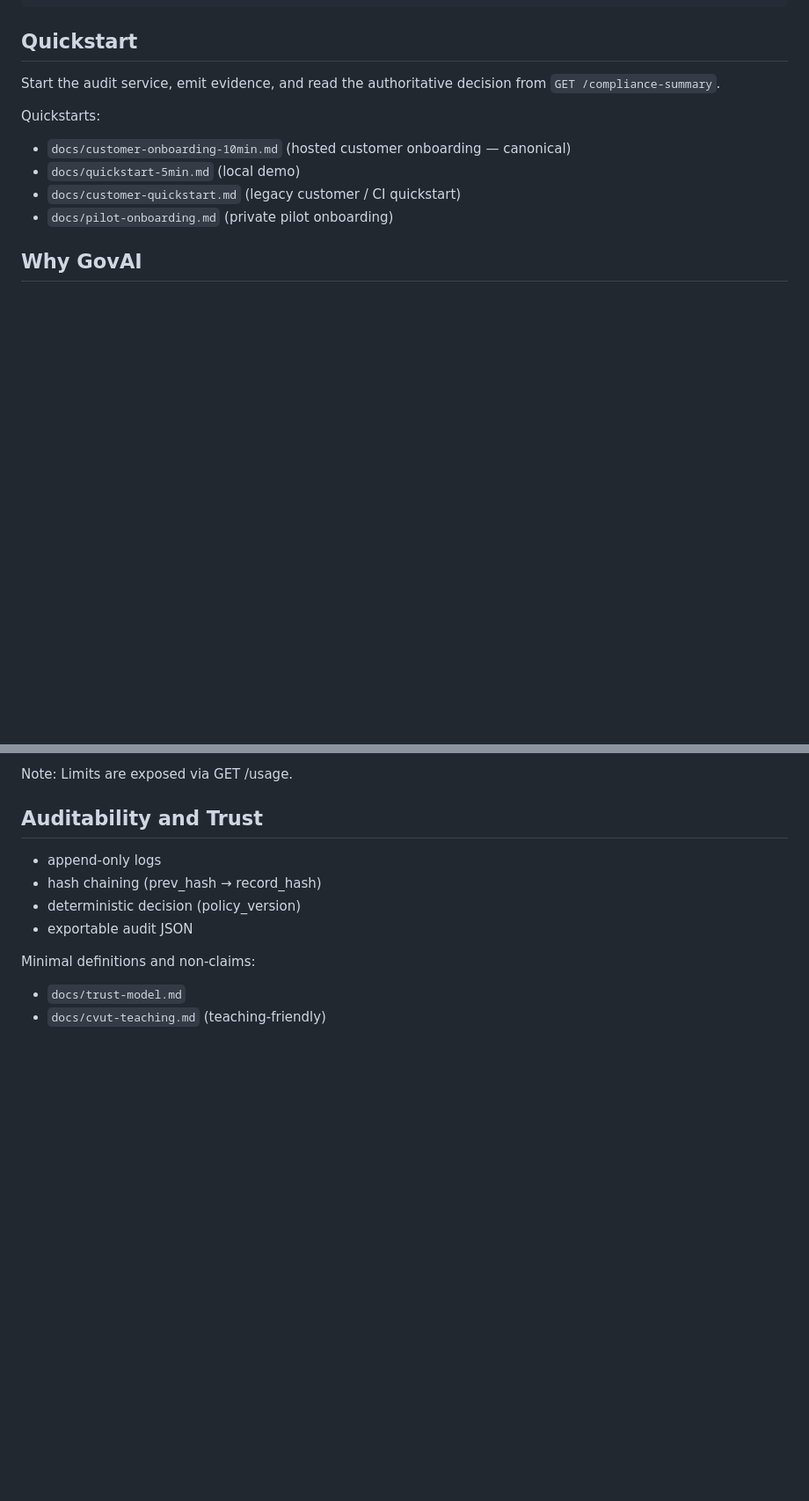
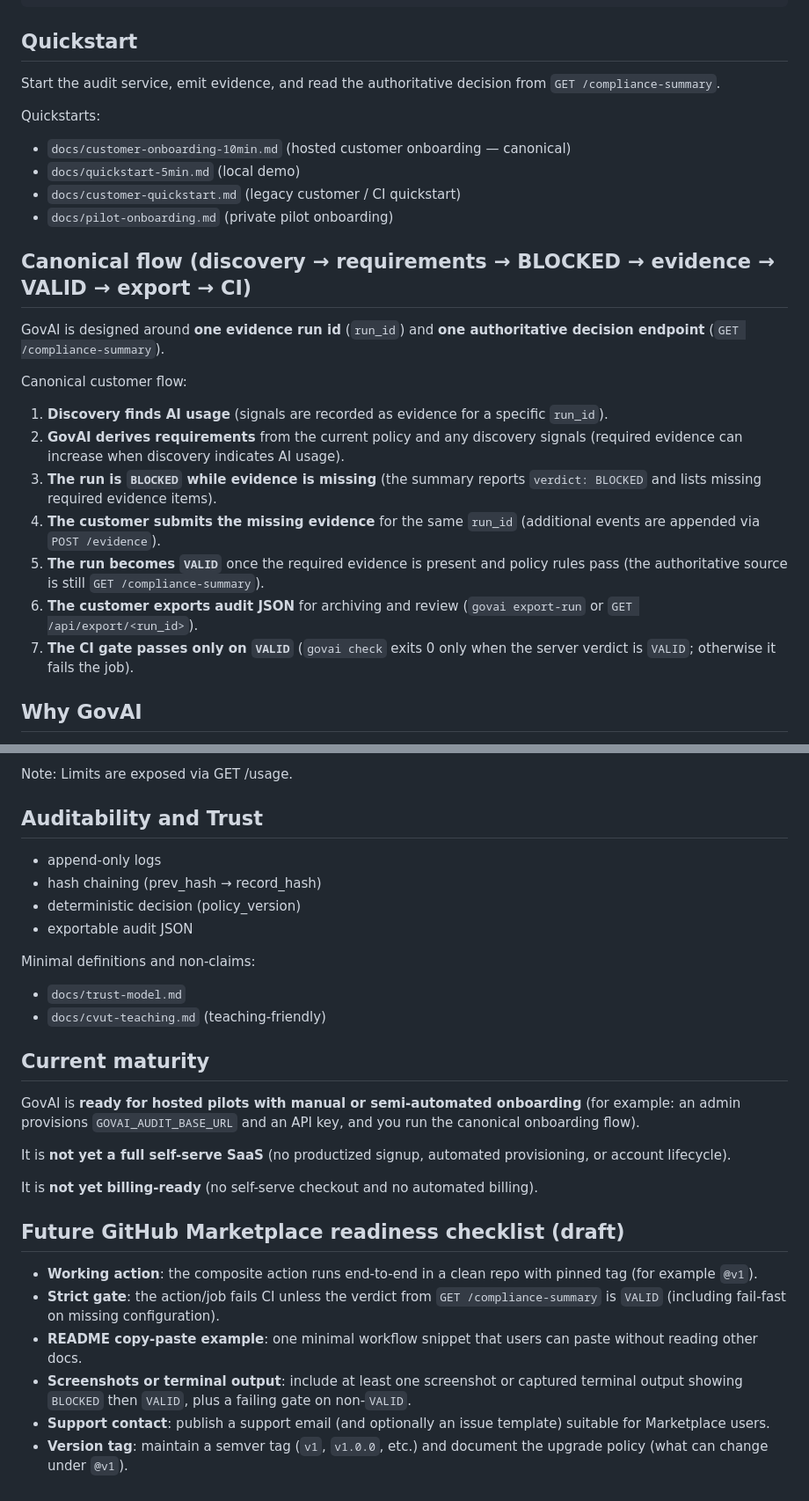
Before and after one commit to MonikaDvorackova/aigov-compliance-engine, a Markdown page: README.md, 2 parts joined by grey strips. Shown at 88% size. GitHub-like rendering; blank space fills up the shorter version.

Commit message:
docs: add canonical product story and marketplace checklist

```diff
--- a/README.md
+++ b/README.md
@@ -82,6 +82,20 @@ Quickstarts:
 - `docs/quickstart-5min.md` (local demo)
 - `docs/customer-quickstart.md` (legacy customer / CI quickstart)
 - `docs/pilot-onboarding.md` (private pilot onboarding)
+
+## Canonical flow (discovery → requirements → BLOCKED → evidence → VALID → export → CI)
+
+GovAI is designed around **one evidence run id** (`run_id`) and **one authoritative decision endpoint** (`GET /compliance-summary`).
+
+Canonical customer flow:
+
+1. **Discovery finds AI usage** (signals are recorded as evidence for a specific `run_id`).
+2. **GovAI derives requirements** from the current policy and any discovery signals (required evidence can increase when discovery indicates AI usage).
+3. **The run is `BLOCKED` while evidence is missing** (the summary reports `verdict: BLOCKED` and lists missing required evidence items).
+4. **The customer submits the missing evidence** for the same `run_id` (additional events are appended via `POST /evidence`).
+5. **The run becomes `VALID`** once the required evidence is present and policy rules pass (the authoritative source is still `GET /compliance-summary`).
+6. **The customer exports audit JSON** for archiving and review (`govai export-run` or `GET /api/export/<run_id>`).
+7. **The CI gate passes only on `VALID`** (`govai check` exits 0 only when the server verdict is `VALID`; otherwise it fails the job).
 
 ## Why GovAI
 
@@ -221,3 +235,20 @@ Minimal definitions and non-claims:
 
 - `docs/trust-model.md`
 - `docs/cvut-teaching.md` (teaching-friendly)
+
+## Current maturity
+
+GovAI is **ready for hosted pilots with manual or semi-automated onboarding** (for example: an admin provisions `GOVAI_AUDIT_BASE_URL` and an API key, and you run the canonical onboarding flow).
+
+It is **not yet a full self-serve SaaS** (no productized signup, automated provisioning, or account lifecycle).
+
+It is **not yet billing-ready** (no self-serve checkout and no automated billing).
+
+## Future GitHub Marketplace readiness checklist (draft)
+
+- **Working action**: the composite action runs end-to-end in a clean repo with pinned tag (for example `@v1`).
+- **Strict gate**: the action/job fails CI unless the verdict from `GET /compliance-summary` is `VALID` (including fail-fast on missing configuration).
+- **README copy-paste example**: one minimal workflow snippet that users can paste without reading other docs.
+- **Screenshots or terminal output**: include at least one screenshot or captured terminal output showing `BLOCKED` then `VALID`, plus a failing gate on non-`VALID`.
+- **Support contact**: publish a support email (and optionally an issue template) suitable for Marketplace users.
+- **Version tag**: maintain a semver tag (`v1`, `v1.0.0`, etc.) and document the upgrade policy (what can change under `@v1`).
```
